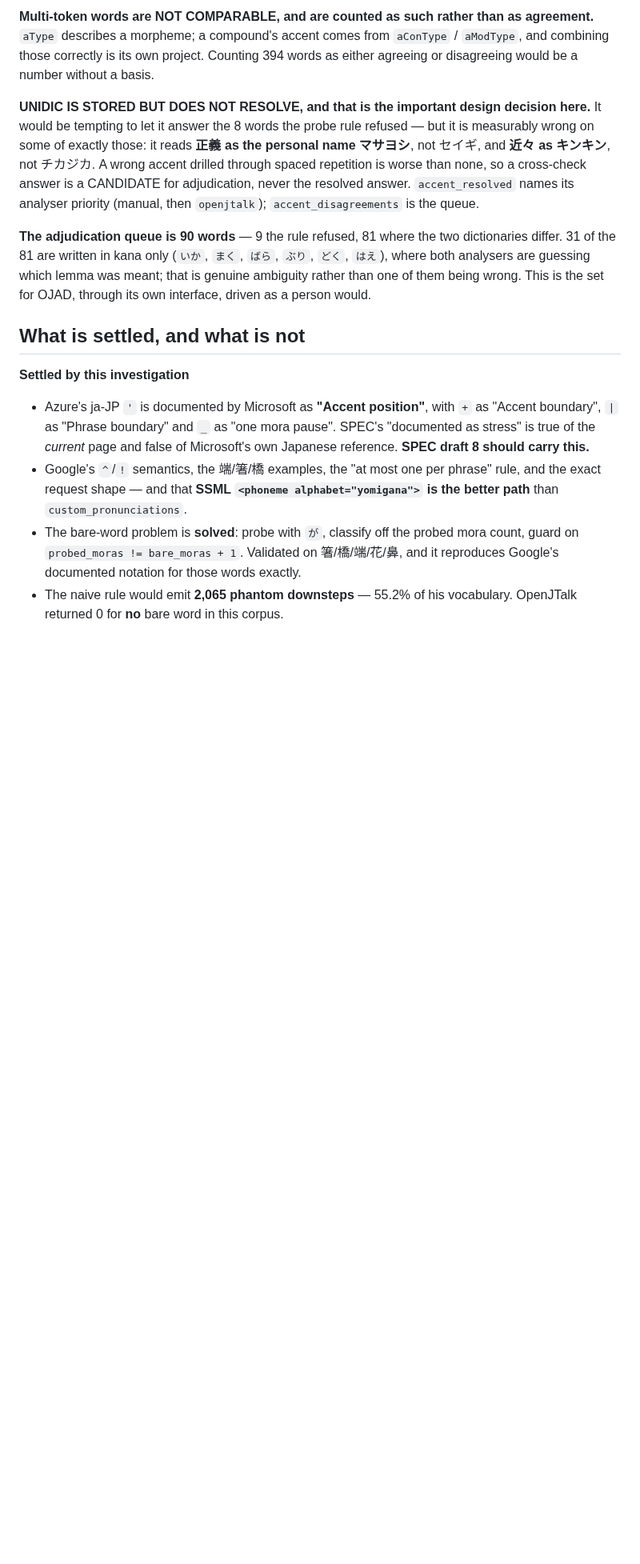
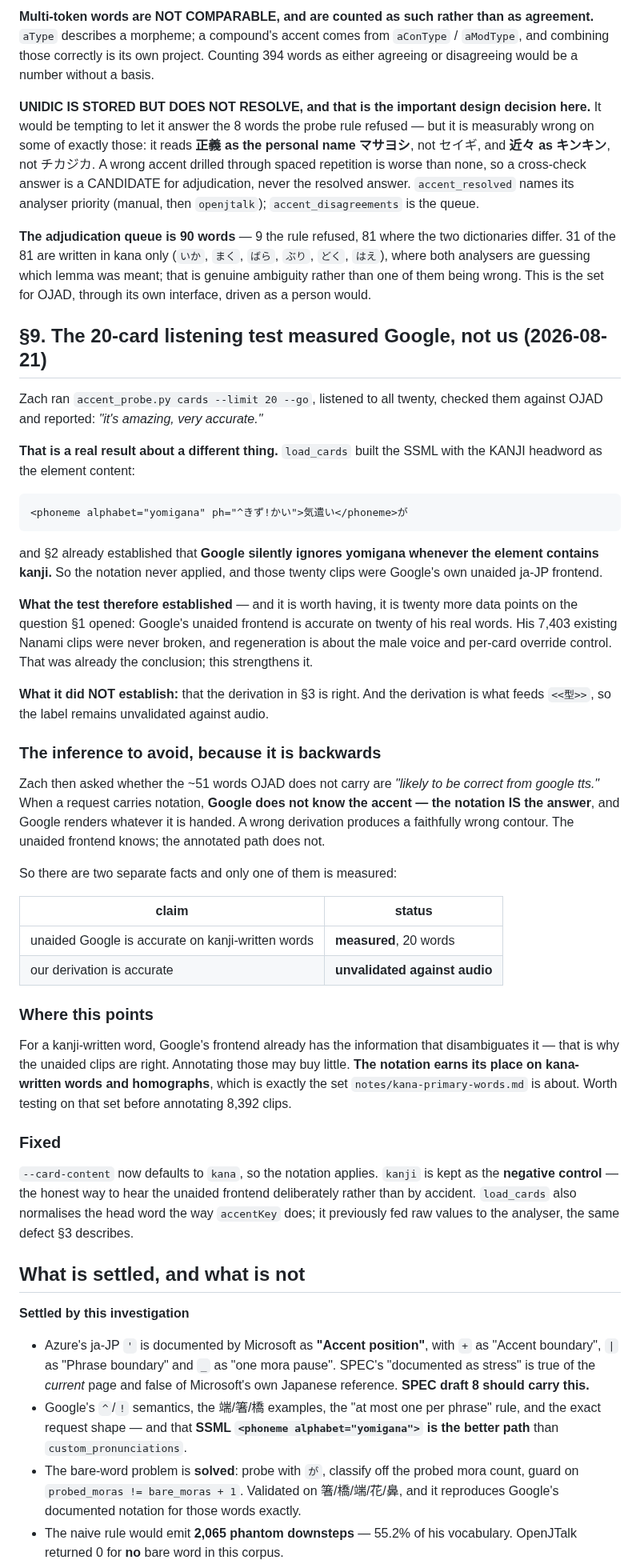
Before and after one commit to wmCmo/hashigo, a Markdown page: notes/pitch-accent-pipeline.md, the part around the change. Shown at 80% size. Rendered like a GitHub page; blank space fills up the shorter version.

````diff
--- a/notes/pitch-accent-pipeline.md
+++ b/notes/pitch-accent-pipeline.md
@@ -1687,6 +1687,61 @@ dictionaries differ. 31 of the 81 are written in kana only (`いか`, `まく`,
 meant; that is genuine ambiguity rather than one of them being wrong. This is the
 set for OJAD, through its own interface, driven as a person would.
 
+## §9. The 20-card listening test measured Google, not us (2026-08-21)
+
+Zach ran `accent_probe.py cards --limit 20 --go`, listened to all twenty, checked them
+against OJAD and reported: *"it's amazing, very accurate."*
+
+**That is a real result about a different thing.** `load_cards` built the SSML with the
+KANJI headword as the element content:
+
+```
+<phoneme alphabet="yomigana" ph="^きず!かい">気遣い</phoneme>が
+```
+
+and §2 already established that **Google silently ignores yomigana whenever the element
+contains kanji.** So the notation never applied, and those twenty clips were Google's
+own unaided ja-JP frontend.
+
+**What the test therefore established** — and it is worth having, it is twenty more data
+points on the question §1 opened: Google's unaided frontend is accurate on twenty of his
+real words. His 7,403 existing Nanami clips were never broken, and regeneration is about
+the male voice and per-card override control. That was already the conclusion; this
+strengthens it.
+
+**What it did NOT establish:** that the derivation in §3 is right. And the derivation is
+what feeds `<<型>>`, so the label remains unvalidated against audio.
+
+### The inference to avoid, because it is backwards
+
+Zach then asked whether the ~51 words OJAD does not carry are *"likely to be correct
+from google tts."* When a request carries notation, **Google does not know the accent —
+the notation IS the answer**, and Google renders whatever it is handed. A wrong
+derivation produces a faithfully wrong contour. The unaided frontend knows; the annotated
+path does not.
+
+So there are two separate facts and only one of them is measured:
+
+| claim | status |
+|---|---|
+| unaided Google is accurate on kanji-written words | **measured**, 20 words |
+| our derivation is accurate | **unvalidated against audio** |
+
+### Where this points
+
+For a kanji-written word, Google's frontend already has the information that
+disambiguates it — that is why the unaided clips are right. Annotating those may buy
+little. **The notation earns its place on kana-written words and homographs**, which is
+exactly the set `notes/kana-primary-words.md` is about. Worth testing on that set before
+annotating 8,392 clips.
+
+### Fixed
+
+`--card-content` now defaults to `kana`, so the notation applies. `kanji` is kept as the
+**negative control** — the honest way to hear the unaided frontend deliberately rather
+than by accident. `load_cards` also normalises the head word the way `accentKey` does;
+it previously fed raw values to the analyser, the same defect §3 describes.
+
 ## What is settled, and what is not
 
 **Settled by this investigation**
````
Also changed, not shown: CLAUDE.md (+7 -0 lines), notes/kana-primary-words.md (added, +94 -0 lines).
